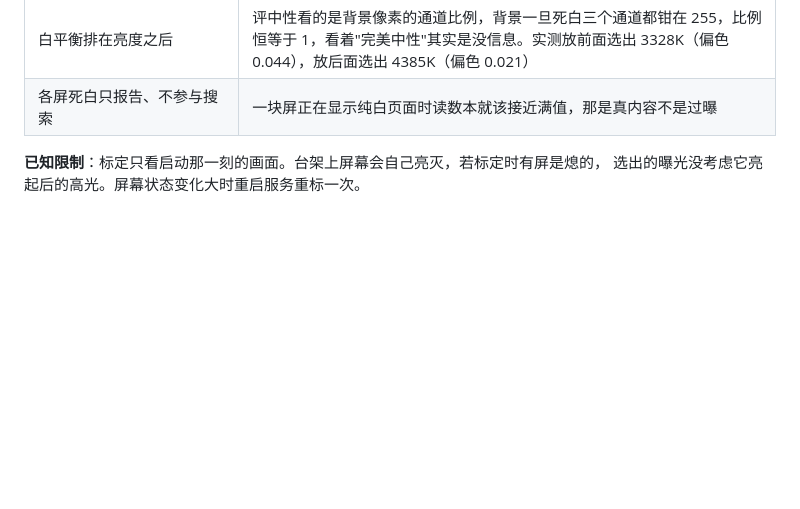
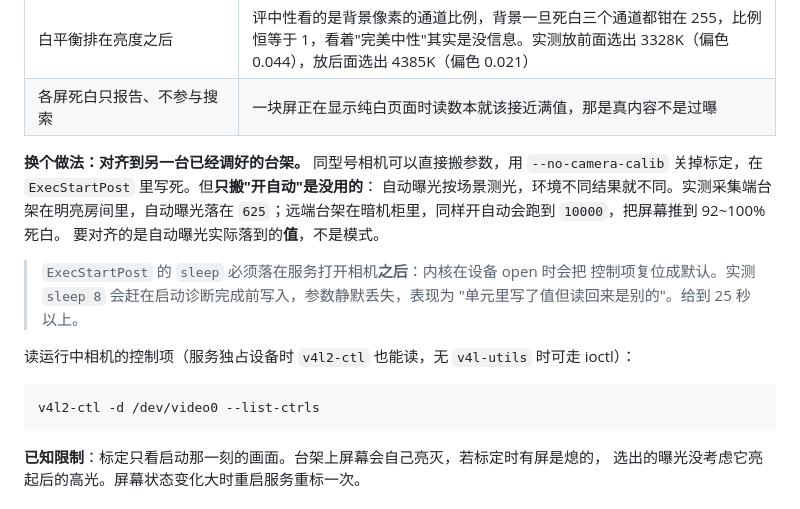
Before and after one commit to S10143806H/Camera-Algorithm, a Markdown page: README.md, the part around the change. Drawn GitHub-style; blank space fills up the shorter version.

Commit message:
补文档：对齐到参考台架的做法与两个坑
同型号相机可以直接搬参数，但只搬"开自动"没用：自动曝光按场景测光，
环境不同结果就不同。实测采集端在明亮房间自动曝光落在 625，远端在暗
机柜里同样开自动会跑到 10000，把屏幕推到 92~100% 死白。要对齐的是
自动曝光实际落到的值，不是模式。

ExecStartPost 的 sleep 必须落在服务打开相机之后：内核在 open 时会把
控制项复位成默认，sleep 8 会赶在启动诊断完成前写入，参数静默丢失，
表现为单元里写了值但读回来是别的。

Co-Authored-By: Claude Opus 5 <noreply@anthropic.com>
Claude-Session: https://claude.ai/code/session_013buwGpzhv5rziAANPRoTQF

````diff
--- a/README.md
+++ b/README.md
@@ -203,6 +203,22 @@ journalctl --user -u screen-monitor -f    # 跟日志
 | 增益补光门槛很高（背景高光低于目标一半才补），且限幅到量程一半 | 噪声是永久代价，背景偏暗却不影响检测。台架上屏幕会自己亮灭，补光一旦触发，下次屏幕全亮时就变成过曝加噪点 |
 | 白平衡排在亮度之后 | 评中性看的是背景像素的通道比例，背景一旦死白三个通道都钳在 255，比例恒等于 1，看着"完美中性"其实是没信息。实测放前面选出 3328K（偏色 0.044），放后面选出 4385K（偏色 0.021） |
 | 各屏死白只报告、不参与搜索 | 一块屏正在显示纯白页面时读数本就该接近满值，那是真内容不是过曝 |
+
+**换个做法：对齐到另一台已经调好的台架。** 同型号相机可以直接搬参数，用
+`--no-camera-calib` 关掉标定，在 `ExecStartPost` 里写死。但**只搬"开自动"是没用的**：
+自动曝光按场景测光，环境不同结果就不同。实测采集端台架在明亮房间里，自动曝光落在
+`625`；远端台架在暗机柜里，同样开自动会跑到 `10000`，把屏幕推到 92~100% 死白。
+要对齐的是自动曝光实际落到的**值**，不是模式。
+
+> `ExecStartPost` 的 `sleep` 必须落在服务打开相机**之后**：内核在设备 open 时会把
+> 控制项复位成默认。实测 `sleep 8` 会赶在启动诊断完成前写入，参数静默丢失，表现为
+> "单元里写了值但读回来是别的"。给到 25 秒以上。
+
+读运行中相机的控制项（服务独占设备时 `v4l2-ctl` 也能读，无 `v4l-utils` 时可走 ioctl）：
+
+```bash
+v4l2-ctl -d /dev/video0 --list-ctrls
+```
 
 **已知限制**：标定只看启动那一刻的画面。台架上屏幕会自己亮灭，若标定时有屏是熄的，
 选出的曝光没考虑它亮起后的高光。屏幕状态变化大时重启服务重标一次。
````
